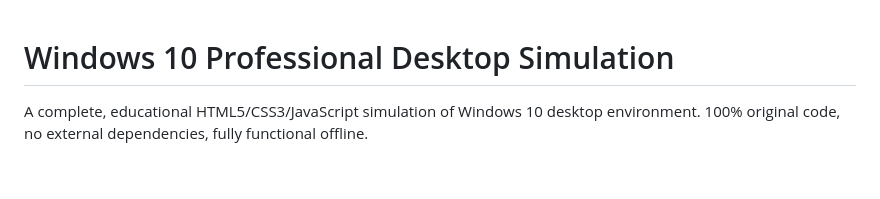
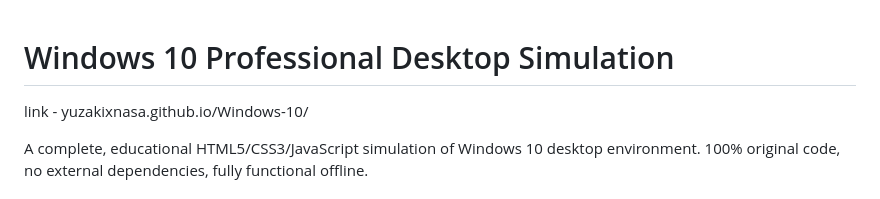
Before and after one commit to YUZAKIxNASA/Windows-10, a Markdown page: README.md, the part around the change. Drawn GitHub-style; blank space fills up the shorter version.

Commit message:
Add project website link to README
Added a link to the project website.

```diff
--- a/README.md
+++ b/README.md
@@ -1,4 +1,6 @@
 # Windows 10 Professional Desktop Simulation
+
+link - yuzakixnasa.github.io/Windows-10/
 
 A complete, educational HTML5/CSS3/JavaScript simulation of Windows 10 desktop environment. 100% original code, no external dependencies, fully functional offline.
 
```
